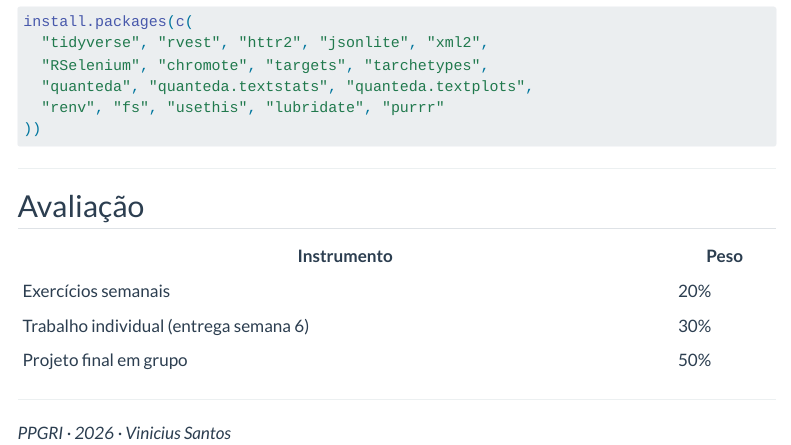
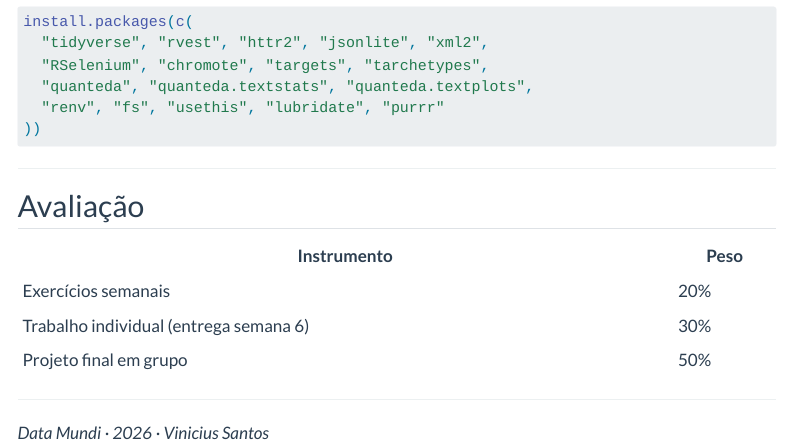
Before and after one commit to vsntos/curso-webscrap, a Quarto document (index.qmd): the page in a window 1100 px wide, from 1540 px down. Rendered offline with R 4.5, knitr and Pandoc in place of Quarto, with nearby package versions; menus at the side of the page are left out.

Commit message:
fix: substitui PPGRI por Data Mundi em todo o projeto

```diff
--- a/_quarto.yml
+++ b/_quarto.yml
@@ -95,7 +95,7 @@ website:
         href: https://github.com
 
   page-footer:
-    left: "© 2026 Vinicius Santos · PPGRI"
+    left: "© 2026 Vinicius Santos · Data Mundi"
     center: "Web Scraping e Dados Digitais em RI"
 
 format:
--- a/index.qmd
+++ b/index.qmd
@@ -92,4 +92,4 @@ install.packages(c(
 
 ---
 
-*PPGRI · 2026 · Vinicius Santos*
+*Data Mundi · 2026 · Vinicius Santos*
```
Also changed, not shown: scripts/aula11_organizacao_projetos.R (+1 -1 lines).
